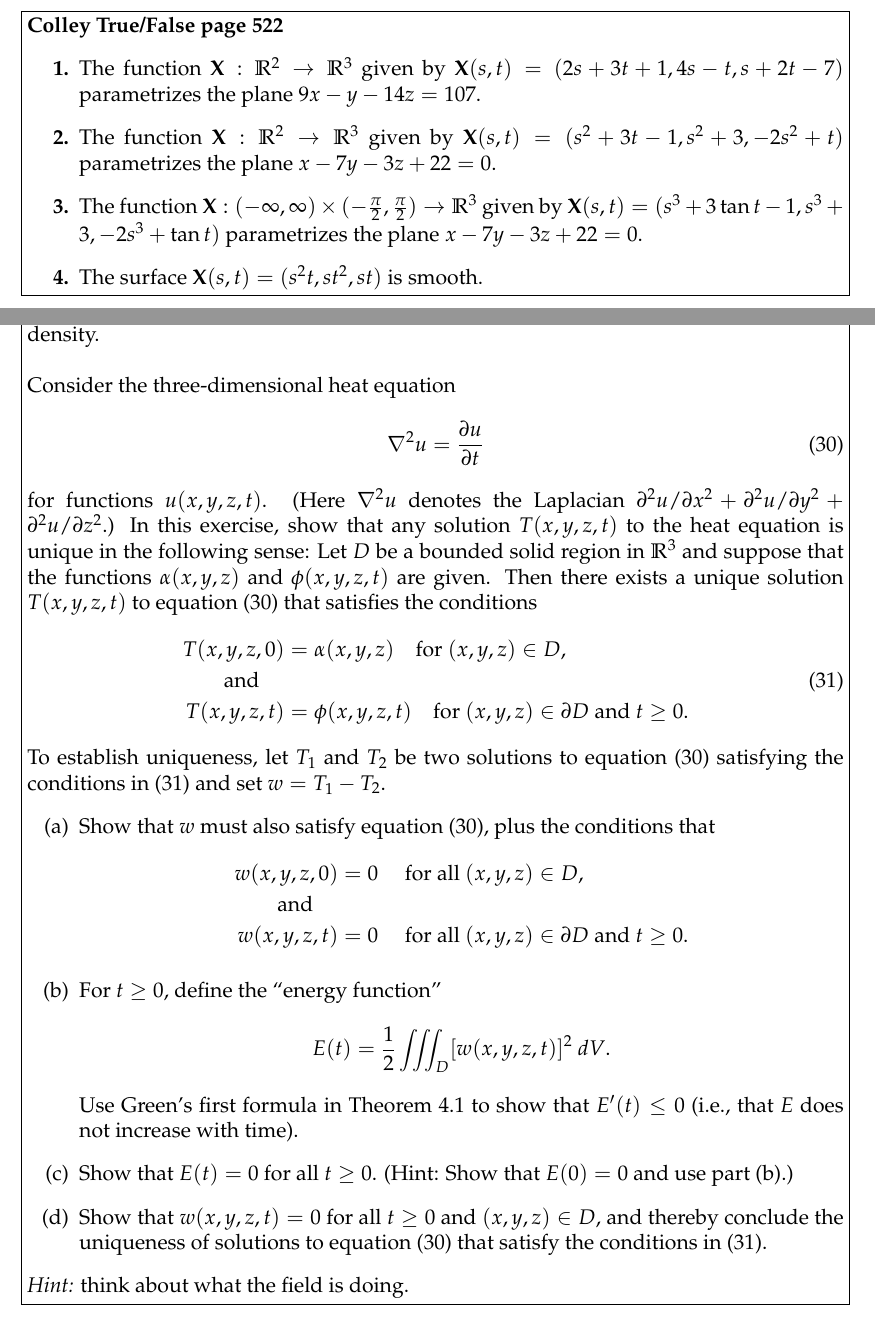
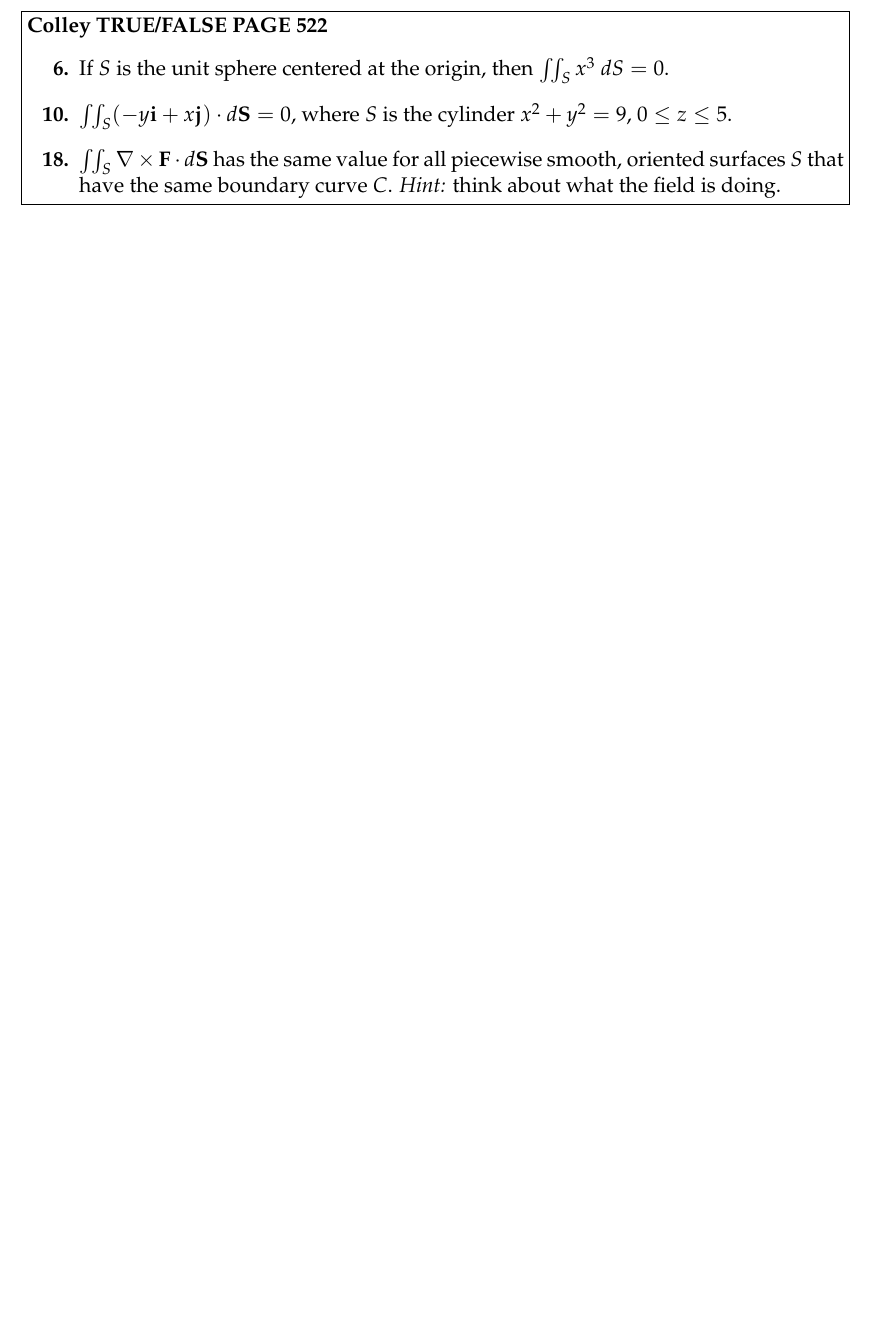
Before and after one commit to 777jon/math60-psets, a LaTeX document (june_2.tex): two parts of pages 7 and 9 of 11 before the commit and part of page 7 of 7 after it, the two joined at a grey line, cut at the place of the change, the shorter picture padded with empty space. Compiled offline with pdfLaTeX.

Commit message:
Update june_2 pset
* Add correct true/false problems. Thanks Haoxing!

```diff
--- a/june_2.tex
+++ b/june_2.tex
@@ -110,22 +110,21 @@
 \end{solution}
 \newpage
 
-\begin{problem}[Colley True/False page 522]
+\begin{problem}[Colley TRUE/FALSE PAGE 522]
     \begin{enumerate}[label=\textbf{\arabic*.}]
-        \item The function $\bf{X}:\bb{R}^2\to\bb{R}^3$ given by
-            $\bf{X}(s,t)=(2s+3t+1,4s-t,s+2t-7)$ parametrizes the plane
-            $9x-y-14z=107$.
-        \item The function $\bf{X}:\bb{R}^2\to\bb{R}^3$ given by
-            $\bf{X}(s,t)=(s^2+3t-1,s^2+3,-2s^2+t)$ parametrizes the
-            plane $x-7y-3z+22=0$.
-        \item The function
-            $\bf{X}:(-\infty,\infty)\times(-\f{\pi}{2},\f{\pi}{2})\to\bb{R}^3$
-            given by $\bf{X}(s,t)=(s^3+3\tan t-1,s^3+3,-2s^3+\tan t)$
-            parametrizes the plane $x-7y-3z+22=0$.
-        \item The surface $\bf{X}(s,t)=(s^2t,st^2,st)$ is smooth.
+        \setcounter{enumi}{5}
+        \item If $S$ is the unit sphere centered at the origin, then
+            $\iint_Sx^3~dS=0$.
+        \setcounter{enumi}{9}
+        \item $\iint_S(-y\bf{i}+x\bf{j})\cdot d\bf{S}=0$, where $S$ is
+            the cylinder $x^2+y^2=9$, $0\leq z\leq5$.
+        \setcounter{enumi}{17}
+        \item $\iint_S\nabla\times\bf{F}\cdot d\bf{S}$ has the same
+            value for all piecewise smooth, oriented surfaces $S$ that
+            have the same boundary curve $C$.
+            \textit{Hint:} think about what the field is doing.
     \end{enumerate}
 \end{problem}
 \begin{solution}
     \vfill
 \end{solution}
-\newpage
@@ -147,48 +130,0 @@
-\begin{problem}[Colley 7.4.10]
-    Exercises 6-10 concern these notions of temperature, heat, and
-    heat flux density.\\\\
-    Consider the three-dimensional heat equation
-    \begin{equation}\tag{30}
-        \nabla^2u=\p{u}{t}
-    \end{equation}
-    for functions $u(x,y,z,t)$. (Here $\nabla^2u$ denotes the
-    Laplacian $\partial^2u/\partial x^2+\partial^2 u/\partial
-    y^2+\partial^2u/\partial z^2$.) In this exercise, show that any
-    solution $T(x,y,z,t)$ to the heat equation is unique in the
-    following sense: Let $D$ be a bounded solid region in $\bb{R}^3$
-    and suppose that the functions $\alpha(x,y,z)$ and $\phi(x,y,z,t)$
-    are given. Then there exists a unique solution $T(x,y,z,t)$ to
-    equation (30) that satisfies the conditions
-    \begin{align*}
-        T(x,y,z,0)&=\alpha(x,y,z)\quad\text{for }(x,y,z)\in D,\\
-        \text{and}\hspace{5mm}\tag{31}\\
-        T(x,y,z,t)&=\phi(x,y,z,t)\quad\text{for }(x,y,z)\in \partial D
-        \text{ and }t\geq0.
-    \end{align*}
-    To establish uniqueness, let $T_1$ and $T_2$ be two solutions to
-    equation (30) satisfying the conditions in (31) and set
-    $w=T_1-T_2$.
-    \begin{enumerate}
-        \item Show that $w$ must also satisfy equation (30), plus the
-            conditions that
-            \begin{align*}
-                w(x,y,z,0)&=0\quad\text{ for all }(x,y,z)\in D,\\
-                \text{and}\hspace{5mm}\\
-                w(x,y,z,t)&=0\quad\text{ for all }(x,y,z)\in\partial D
-                \text{ and }t\geq0.
-            \end{align*}
-        \item For $t\geq0$, define the ``energy function''
-            \[
-                E(t)=\f{1}{2}\iiint_D[w(x,y,z,t)]^2~dV.
-            \]
-            Use Green's first formula in Theorem 4.1 to show that
-            $E'(t)\leq0$ (i.e., that $E$ does not increase with time).
-        \item Show that $E(t)=0$ for all $t\geq0$. (Hint: Show that
-            $E(0)=0$ and use part (b).)
-        \item Show that $w(x,y,z,t)=0$ for all $t\geq0$ and $(x,
-            y,z)\in D$, and thereby conclude the uniqueness of solutions
-            to equation (30) that satisfy the conditions in (31).
-    \end{enumerate}
-    \textit{Hint:} think about what the field is doing.
-\end{problem}
-\newpage
```
Also changed, not shown: june_2.pdf, june_2.tex (36 more changed lines).
